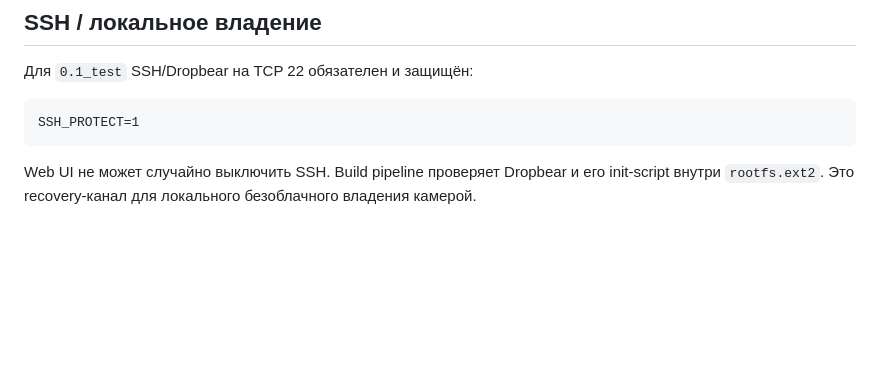
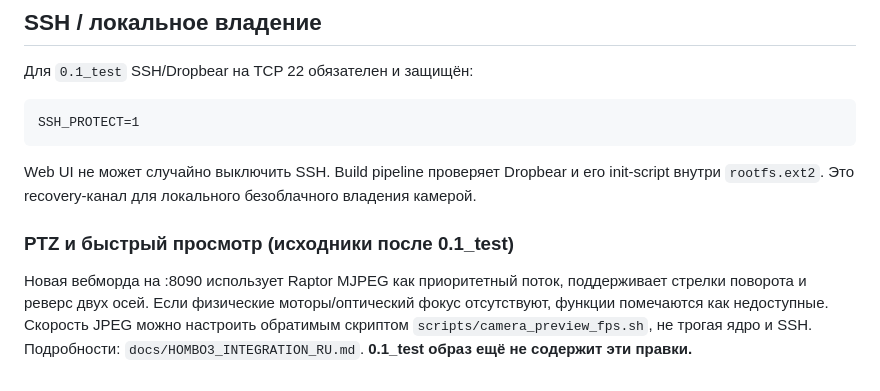
Before and after one commit to musikfed/wificam_T23N, a Markdown page: Thingino/README_RU.md, the part around the change. Rendered like a GitHub page; blank space fills up the shorter version.

Commit message:
docs: PTZ reverse, native MJPEG FPS, safe kernel optimization / руководство ускорения

```diff
--- a/Thingino/README_RU.md
+++ b/Thingino/README_RU.md
@@ -318,3 +318,13 @@ SSH_PROTECT=1
 Web UI не может случайно выключить SSH. Build pipeline проверяет Dropbear и
 его init-script внутри `rootfs.ext2`. Это recovery-канал для локального
 безоблачного владения камерой.
+
+### PTZ и быстрый просмотр (исходники после 0.1_test)
+
+Новая вебморда на :8090 использует Raptor MJPEG как приоритетный
+поток, поддерживает стрелки поворота и реверс двух осей. Если физические
+моторы/оптический фокус отсутствуют, функции помечаются как недоступные.
+Скорость JPEG можно настроить обратимым скриптом
+`scripts/camera_preview_fps.sh`, не трогая ядро и SSH.
+Подробности: `docs/HOMBO3_INTEGRATION_RU.md`.
+**0.1_test образ ещё не содержит эти правки.**
```
